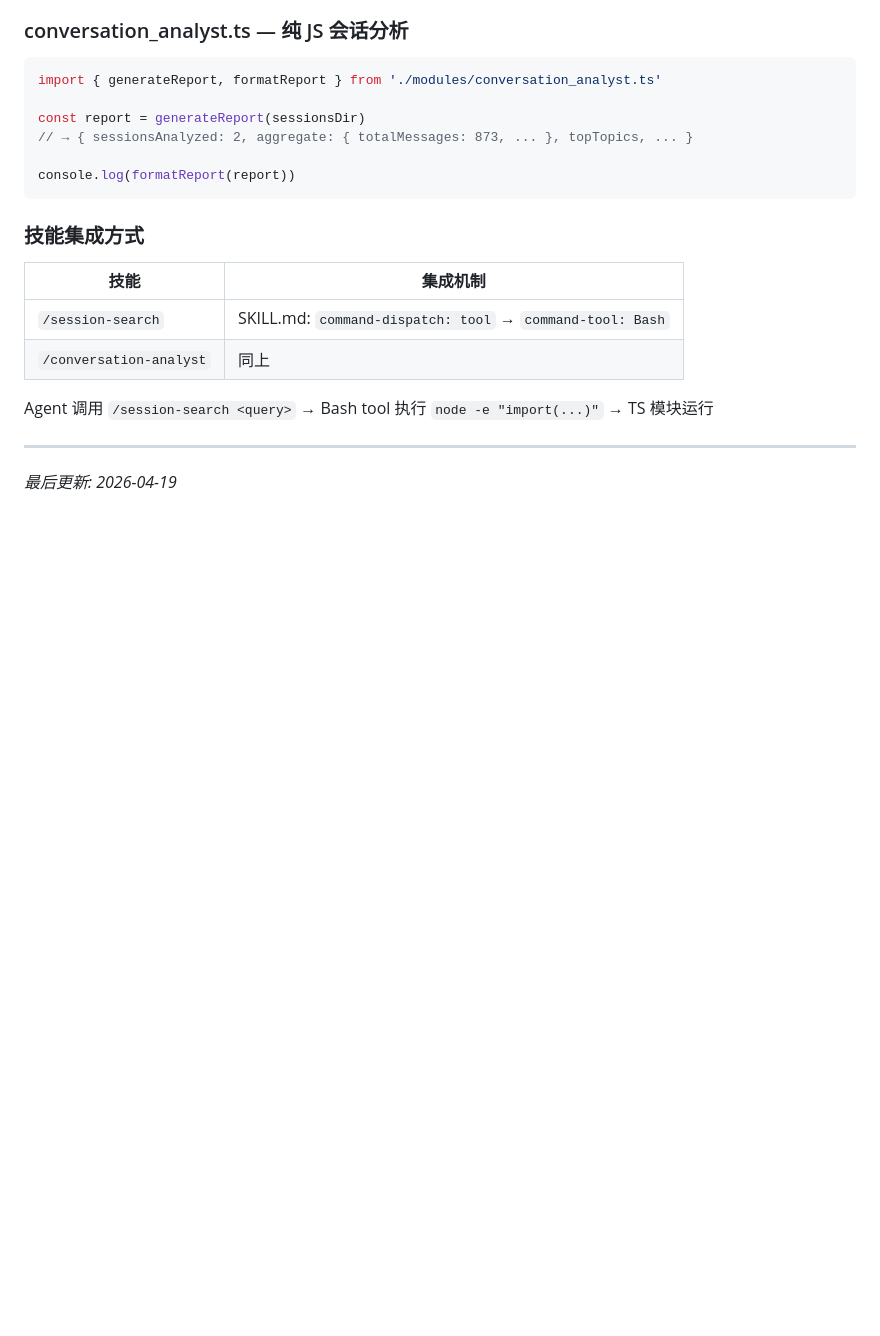
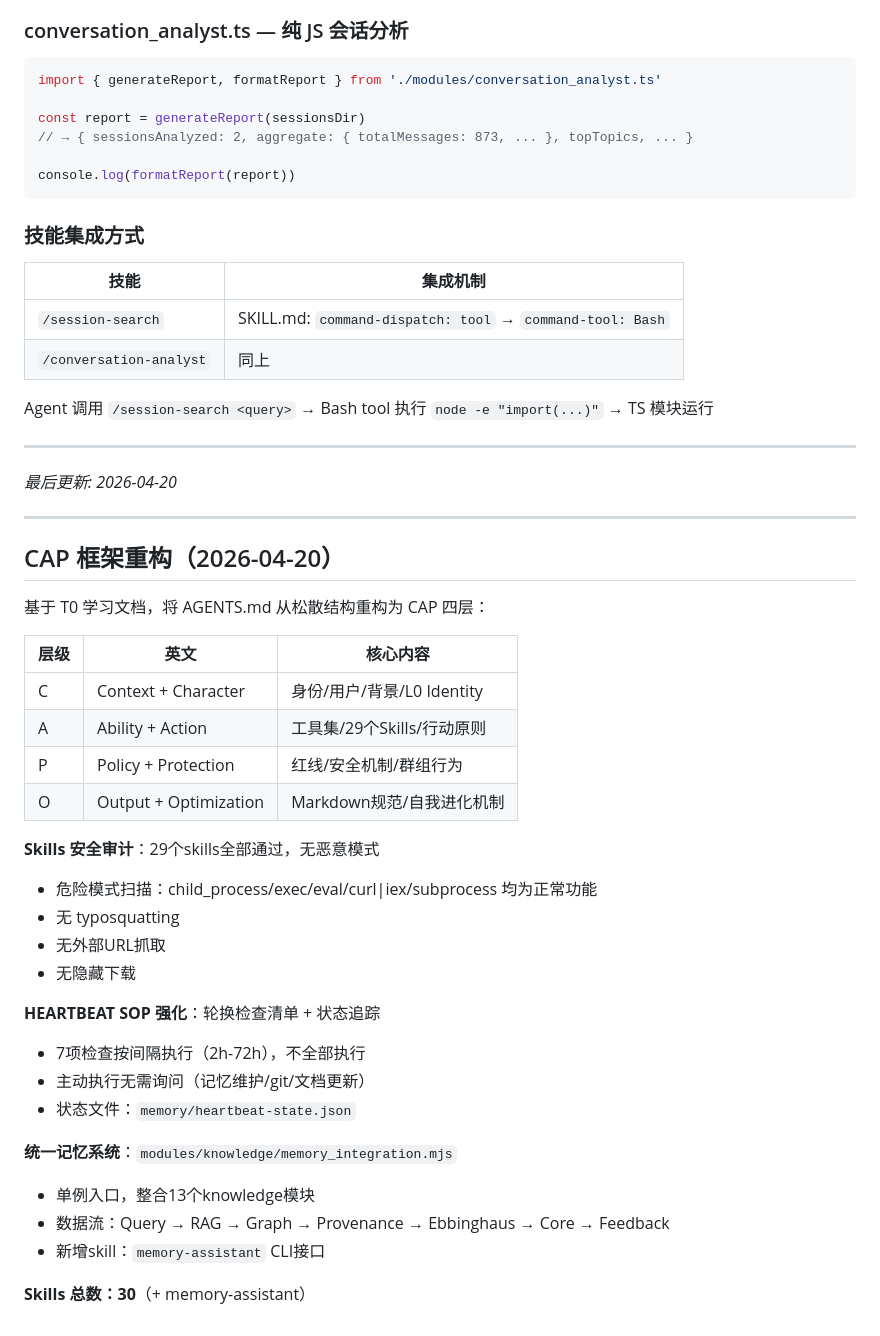
Before and after one commit to bdzjie/kucun, a Markdown page: MEMORY.md, the part around the change. Rendered like a GitHub page; blank space fills up the shorter version.

Commit message:
docs: Update MEMORY.md with CAP framework entry (2026-04-20)

```diff
--- a/MEMORY.md
+++ b/MEMORY.md
@@ -982,4 +982,35 @@ Agent 调用 `/session-search <query>` → Bash tool 执行 `node -e "import(...
 
 ---
 
-*最后更新: 2026-04-19*
+*最后更新: 2026-04-20*
+
+---
+
+## CAP 框架重构（2026-04-20）
+
+基于 T0 学习文档，将 AGENTS.md 从松散结构重构为 CAP 四层：
+
+| 层级 | 英文 | 核心内容 |
+|------|------|---------|
+| C | Context + Character | 身份/用户/背景/L0 Identity |
+| A | Ability + Action | 工具集/29个Skills/行动原则 |
+| P | Policy + Protection | 红线/安全机制/群组行为 |
+| O | Output + Optimization | Markdown规范/自我进化机制 |
+
+**Skills 安全审计**：29个skills全部通过，无恶意模式
+- 危险模式扫描：child_process/exec/eval/curl|iex/subprocess 均为正常功能
+- 无 typosquatting
+- 无外部URL抓取
+- 无隐藏下载
+
+**HEARTBEAT SOP 强化**：轮换检查清单 + 状态追踪
+- 7项检查按间隔执行（2h-72h），不全部执行
+- 主动执行无需询问（记忆维护/git/文档更新）
+- 状态文件：`memory/heartbeat-state.json`
+
+**统一记忆系统**：`modules/knowledge/memory_integration.mjs`
+- 单例入口，整合13个knowledge模块
+- 数据流：Query → RAG → Graph → Provenance → Ebbinghaus → Core → Feedback
+- 新增skill：`memory-assistant` CLI接口
+
+**Skills 总数：30**（+ memory-assistant）
```
